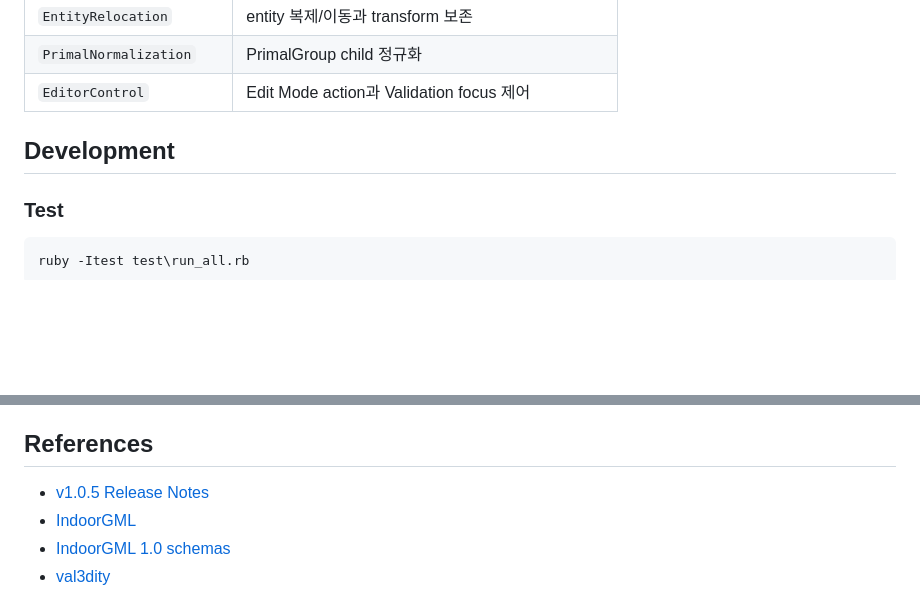
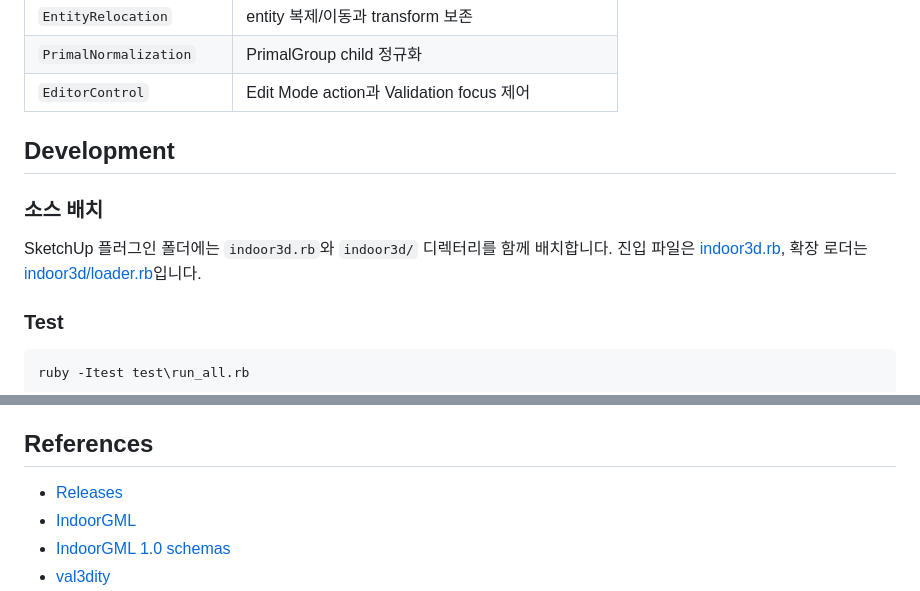
Before and after one commit to UlolSkpProject/IndoorGML_3DSpace_Modeler, a Markdown page: Readme.md, 2 parts joined by grey strips. Drawn GitHub-style; blank space fills up the shorter version.

````diff
--- a/Readme.md
+++ b/Readme.md
@@ -467,6 +440,10 @@ indoor3d/
 
 ## Development
 
+### 소스 배치
+
+SketchUp 플러그인 폴더에는 `indoor3d.rb`와 `indoor3d/` 디렉터리를 함께 배치합니다. 진입 파일은 [indoor3d.rb](indoor3d.rb), 확장 로더는 [indoor3d/loader.rb](indoor3d/loader.rb)입니다.
+
 ### Test
 
 ```powershell
@@ -496,7 +473,7 @@ ruby -Itest test\run_all.rb
 
 ## References
 
-- [v1.0.5 Release Notes](https://github.com/UlolSkpProject/IndoorGML_3DSpace_Modeler/releases/tag/v1.0.5)
+- [Releases](https://github.com/UlolSkpProject/IndoorGML_3DSpace_Modeler/releases)
 - [IndoorGML](https://www.ogc.org/standards/indoorgml)
 - [IndoorGML 1.0 schemas](http://schemas.opengis.net/indoorgml/1.0/)
 - [val3dity](https://github.com/tudelft3d/val3dity)
````
Also changed, not shown: other parts of Readme.md (+5 -32 lines).
